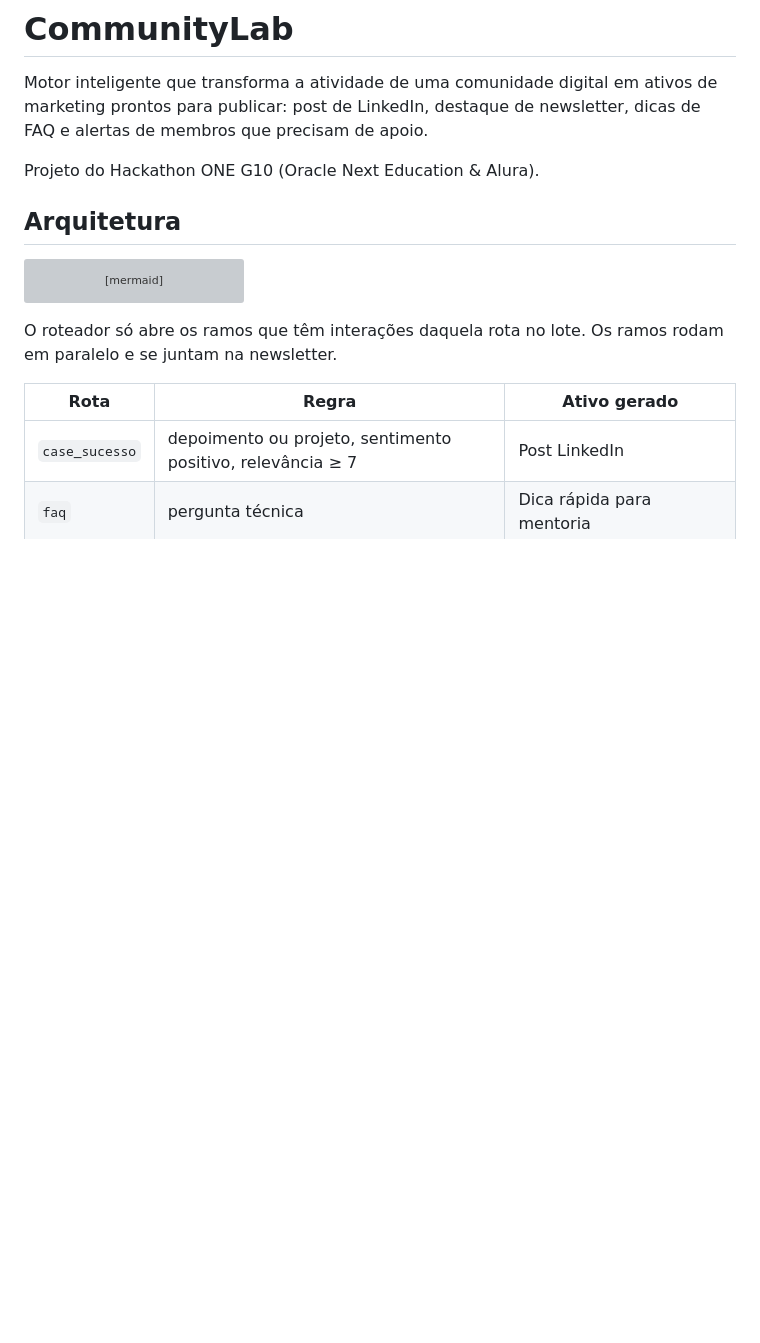
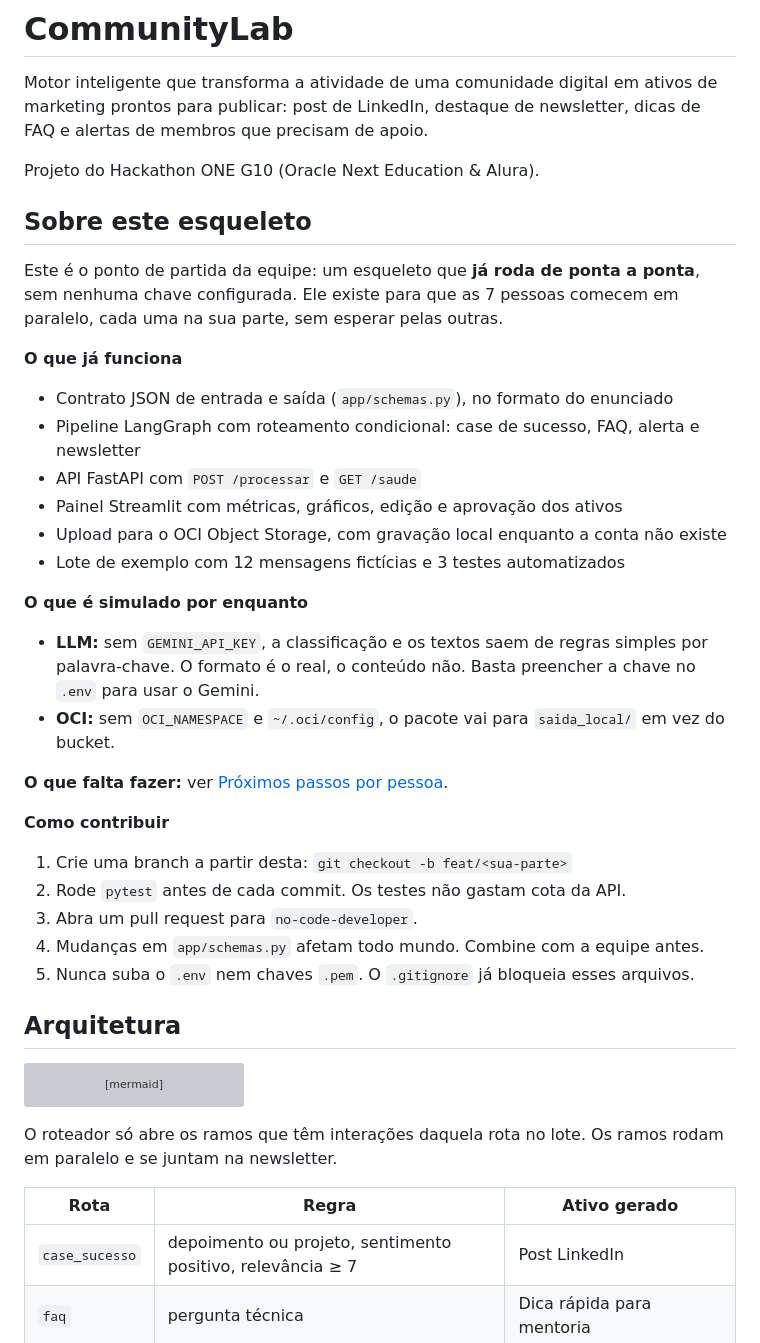
Before and after one commit to No-Country-simulation/G10-Brasil-Equipo-11, a Markdown page: README.md, the part around the change. Rendered like a GitHub page; blank space fills up the shorter version; grey boxes are pictures that could not be loaded.

Commit message:
docs: explica o esqueleto no README

```diff
--- a/README.md
+++ b/README.md
@@ -3,6 +3,34 @@
 Motor inteligente que transforma a atividade de uma comunidade digital em ativos de marketing prontos para publicar: post de LinkedIn, destaque de newsletter, dicas de FAQ e alertas de membros que precisam de apoio.
 
 Projeto do Hackathon ONE G10 (Oracle Next Education & Alura).
+
+## Sobre este esqueleto
+
+Este é o ponto de partida da equipe: um esqueleto que **já roda de ponta a ponta**, sem nenhuma chave configurada. Ele existe para que as 7 pessoas comecem em paralelo, cada uma na sua parte, sem esperar pelas outras.
+
+**O que já funciona**
+
+- Contrato JSON de entrada e saída (`app/schemas.py`), no formato do enunciado
+- Pipeline LangGraph com roteamento condicional: case de sucesso, FAQ, alerta e newsletter
+- API FastAPI com `POST /processar` e `GET /saude`
+- Painel Streamlit com métricas, gráficos, edição e aprovação dos ativos
+- Upload para o OCI Object Storage, com gravação local enquanto a conta não existe
+- Lote de exemplo com 12 mensagens fictícias e 3 testes automatizados
+
+**O que é simulado por enquanto**
+
+- **LLM:** sem `GEMINI_API_KEY`, a classificação e os textos saem de regras simples por palavra-chave. O formato é o real, o conteúdo não. Basta preencher a chave no `.env` para usar o Gemini.
+- **OCI:** sem `OCI_NAMESPACE` e `~/.oci/config`, o pacote vai para `saida_local/` em vez do bucket.
+
+**O que falta fazer:** ver [Próximos passos por pessoa](#próximos-passos-por-pessoa).
+
+**Como contribuir**
+
+1. Crie uma branch a partir desta: `git checkout -b feat/<sua-parte>`
+2. Rode `pytest` antes de cada commit. Os testes não gastam cota da API.
+3. Abra um pull request para `no-code-developer`.
+4. Mudanças em `app/schemas.py` afetam todo mundo. Combine com a equipe antes.
+5. Nunca suba o `.env` nem chaves `.pem`. O `.gitignore` já bloqueia esses arquivos.
 
 ## Arquitetura
 
```
